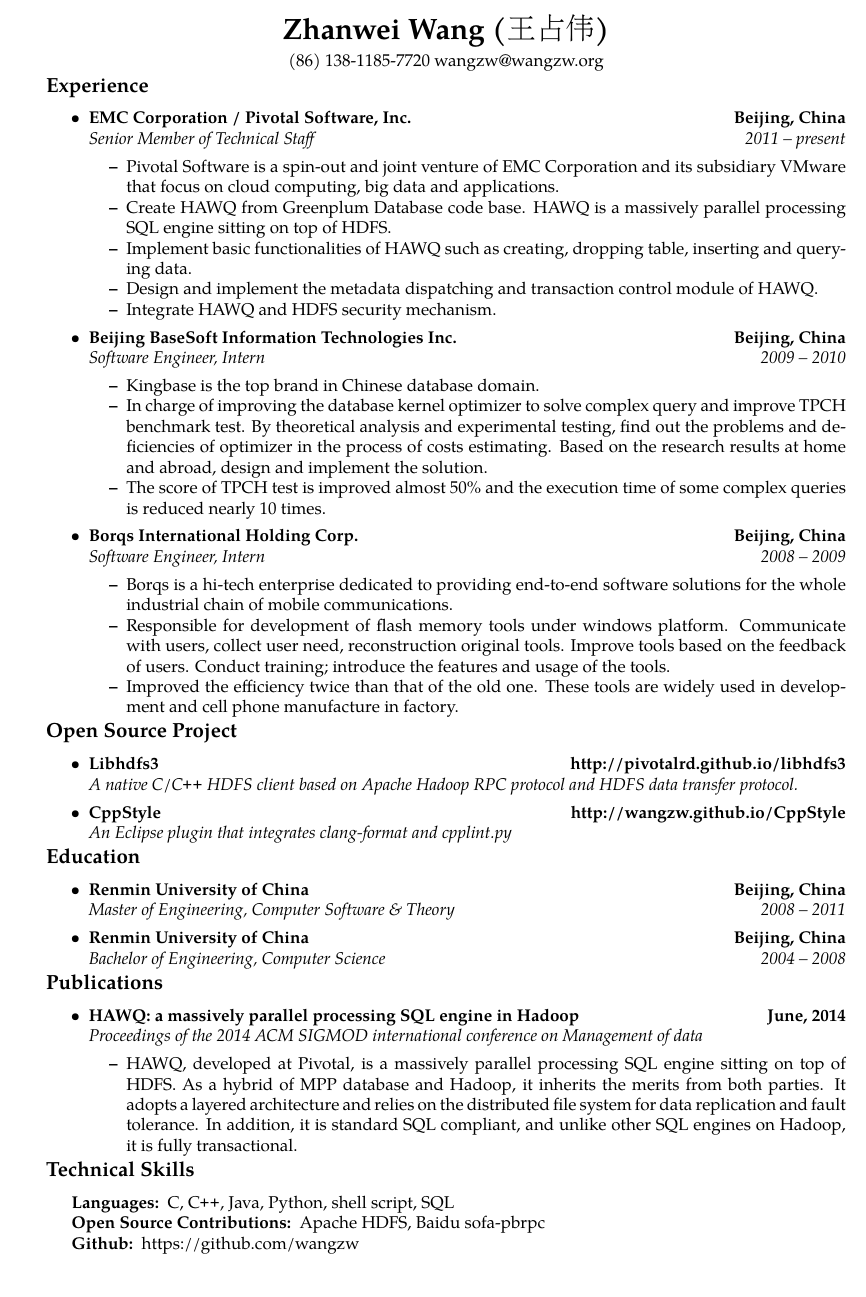
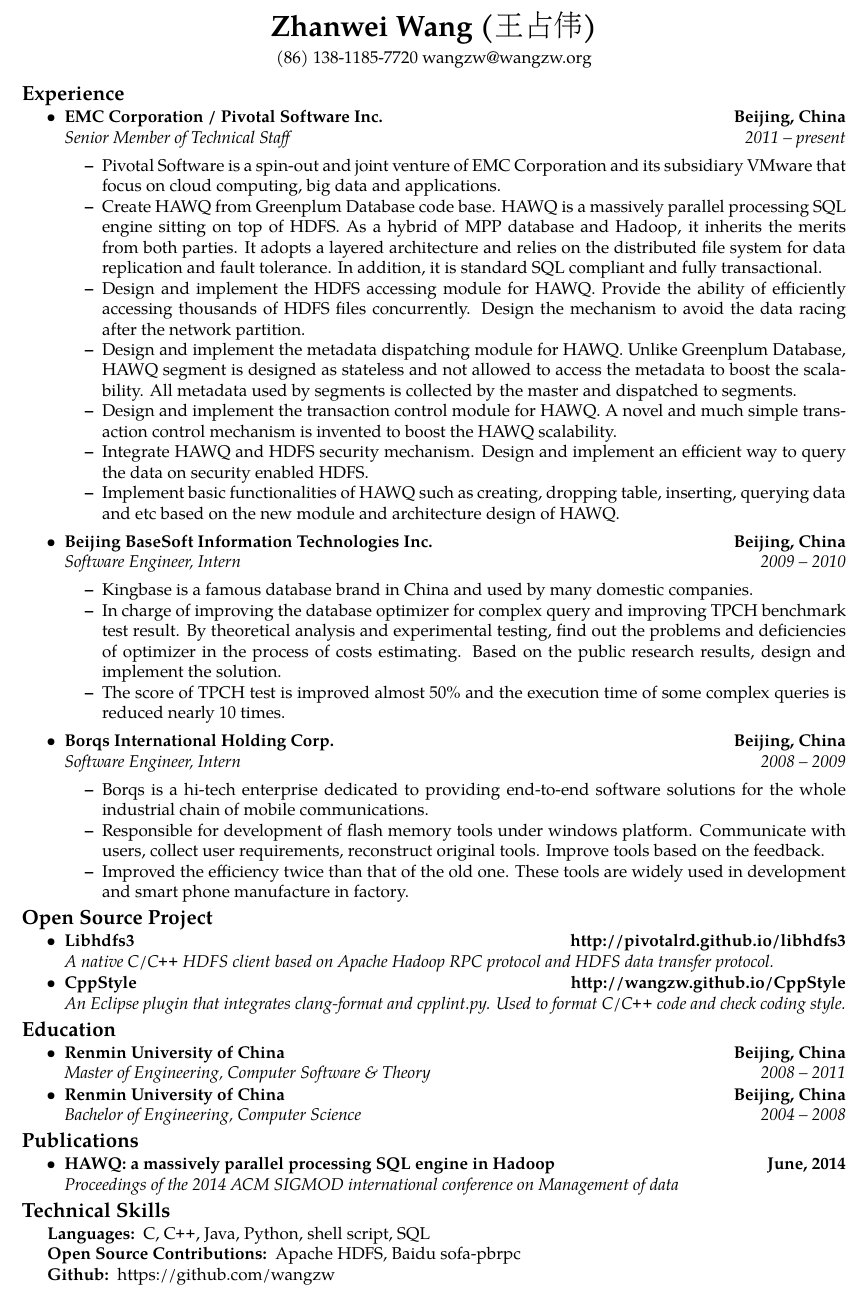
Before and after one commit to wangzw/wangzw.github.io, a LaTeX CV (resume/ZhanweiWang.tex): part of the page, cut so that both start at the same text. Compiled offline with pdfLaTeX.

Commit message:
reformat the resume

```diff
--- a/resume/ZhanweiWang.tex
+++ b/resume/ZhanweiWang.tex
@@ -3,7 +3,7 @@
 % vim:set ft=tex spell:
 
 \documentclass[10pt,letterpaper]{article}
-\usepackage[a4paper, top=2.0cm, left=2.5cm, right=2.0cm, bottom=2.0cm]{geometry}
+\usepackage[a4paper, top=2.0cm, left=2.0cm, right=2.0cm, bottom=0cm]{geometry}
 \usepackage[utf8]{inputenc}
 \usepackage{CJK}
 \usepackage{mdwlist}
@@ -54,15 +54,16 @@
 wangzw@wangzw.org
 \end{center}
 
-\vspace{-2em}
+\vspace{-6mm}
 \subsection*{Experience}
+\vspace{-2mm}
 
 \begin{itemize}
-	\parskip=0.1em
+	\parskip=0.2mm
 
 	\item
 	\headerrow
-		{\textbf{EMC Corporation / Pivotal Software, Inc.}}
+		{\textbf{EMC Corporation / Pivotal Software Inc.}}
 		{\textbf{Beijing, China}}
 	\\
 	\headerrow
@@ -70,10 +71,31 @@
 		{\emph{2011 -- present}}
 	\begin{itemize*}
 		\item Pivotal Software is a spin-out and joint venture of EMC Corporation and its subsidiary VMware that focus on cloud computing, big data and applications.
-		\item Create HAWQ from Greenplum Database code base. HAWQ is a massively parallel processing SQL engine sitting on top of HDFS.
-		\item Implement basic functionalities of HAWQ such as creating, dropping table, inserting and querying data.
-		\item Design and implement the metadata dispatching and transaction control module of HAWQ.
+
+		\item Create HAWQ from Greenplum Database code base.
+		HAWQ is a massively parallel processing SQL engine sitting on top of HDFS.
+		As a hybrid of MPP database and Hadoop, it inherits the merits from both parties.
+		It adopts a layered architecture and relies on the distributed file system for data replication and fault tolerance.
+		In addition, it is standard SQL compliant and fully transactional.
+
+		\item Design and implement the HDFS accessing module for HAWQ.
+		Provide the ability of efficiently accessing thousands of HDFS files concurrently.
+		Design the mechanism to avoid the data racing after the network partition.
+
+		\item Design and implement the metadata dispatching module for HAWQ.
+		Unlike Greenplum Database,
+		HAWQ segment is designed as stateless and not allowed to access the metadata to boost the scalability.
+		All metadata used by segments is collected by the master and dispatched to segments.
+
+		\item Design and implement the transaction control module for HAWQ.
+		A novel and much simple transaction control mechanism is invented to boost the HAWQ scalability.
+
 		\item Integrate HAWQ and HDFS security mechanism.
+		Design and implement an efficient way to query the data on security enabled HDFS.
+
+		\item Implement basic functionalities of HAWQ such as creating,
+		dropping table, inserting, querying data and etc based on the new module and architecture design of HAWQ.
+
 	\end{itemize*}
 
 	\item
@@ -85,8 +107,12 @@
 		{\emph{Software Engineer, Intern}}
 		{\emph{2009 -- 2010}}
 	\begin{itemize*}
-		\item Kingbase is the top brand in Chinese database domain.
-		\item In charge of improving the database kernel optimizer to solve complex query and improve TPCH benchmark test. By theoretical analysis and experimental testing, find out the problems and deficiencies of optimizer in the process of costs estimating. Based on the research results at home and abroad, design and implement the solution.
+		\item Kingbase is a famous database brand in China and used by  many domestic companies.
+
+		\item In charge of improving the database optimizer for complex query and improving TPCH benchmark test result.
+		By theoretical analysis and experimental testing, find out the problems and deficiencies of optimizer in the process of costs estimating.
+		Based on the public research results, design and implement the solution.
+
 		\item The score of TPCH test is improved almost 50\% and the execution time of some complex queries is reduced nearly 10 times.
 	\end{itemize*}
 
@@ -100,16 +126,21 @@
 		{\emph{2008 -- 2009}}
 	\begin{itemize*}
 		\item Borqs is a hi-tech enterprise dedicated to providing end-to-end software solutions for the whole industrial chain of mobile communications.
-		\item Responsible for development of flash memory tools under windows platform. Communicate with users, collect user need, reconstruction original tools. Improve tools based on the feedback of users. Conduct training; introduce the features and usage of the tools.
-		\item Improved the efficiency twice than that of the old one. These tools are widely used in development and cell phone manufacture in factory.
+
+		\item Responsible for development of flash memory tools under windows platform.
+		Communicate with users, collect user requirements, reconstruct original tools.
+		Improve tools based on the feedback.
+
+		\item Improved the efficiency twice than that of the old one. These tools are widely used in development and smart phone manufacture in factory.
 	\end{itemize*}
 \end{itemize}
 
-\vspace{-2em}
+\vspace{-8mm}
 \subsection*{Open Source Project}
+\vspace{-2mm}
 
-\begin{itemize}
-	\parskip=0.1em
+\begin{itemize*}
+	\parskip=0.2mm
 
 	\item
 	\headerrow
@@ -123,15 +154,16 @@
 		{\textbf{CppStyle}}
 		{\textbf{http://wangzw.github.io/CppStyle}}
 	\\
-	{\emph{An Eclipse plugin that integrates clang-format and cpplint.py}}
+	{\emph{An Eclipse plugin that integrates clang-format and cpplint.py. Used to format C/\CPP\ code and check coding style.}}
 
-\end{itemize}
+\end{itemize*}
 
-\vspace{-2em}
+\vspace{-8mm}
 \subsection*{Education}
+\vspace{-2mm}
 
-\begin{itemize}
-	\parskip=0.1em
+\begin{itemize*}
+	\parskip=0.2mm
 
 	\item
 	\headerrow
@@ -151,13 +183,14 @@
 		{\emph{Bachelor of Engineering, Computer Science}}
 		{\emph{2004 -- 2008}}
 
-\end{itemize}
+\end{itemize*}
 
-\vspace{-2em}
+\vspace{-8mm}
 \subsection*{Publications}
+\vspace{-2mm}
 
-\begin{itemize}
-	\parskip=0.1em
+\begin{itemize*}
+	\parskip=0.2mm
 
 	\item
 	\headerrow
@@ -165,13 +198,12 @@
 		{\textbf{June, 2014}}
 	\\
 	{\emph{Proceedings of the 2014 ACM SIGMOD international conference on Management of data}}
-	\begin{itemize*}
-		\item HAWQ, developed at Pivotal, is a massively parallel processing SQL engine sitting on top of HDFS. As a hybrid of MPP database and Hadoop, it inherits the merits from both parties. It adopts a layered architecture and relies on the distributed file system for data replication and fault tolerance. In addition, it is standard SQL compliant, and unlike other SQL engines on Hadoop, it is fully transactional.
-	\end{itemize*}
-\end{itemize}
 
-\vspace{-2em}
+\end{itemize*}
+
+\vspace{-8mm}
 \subsection*{Technical Skills}
+\vspace{-2mm}
 
 \begin{indentsection}{\parindent}
 \hyphenpenalty=1000
```
